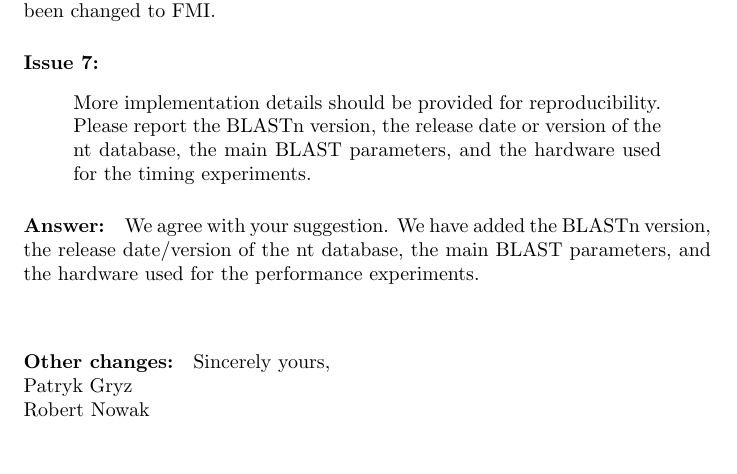
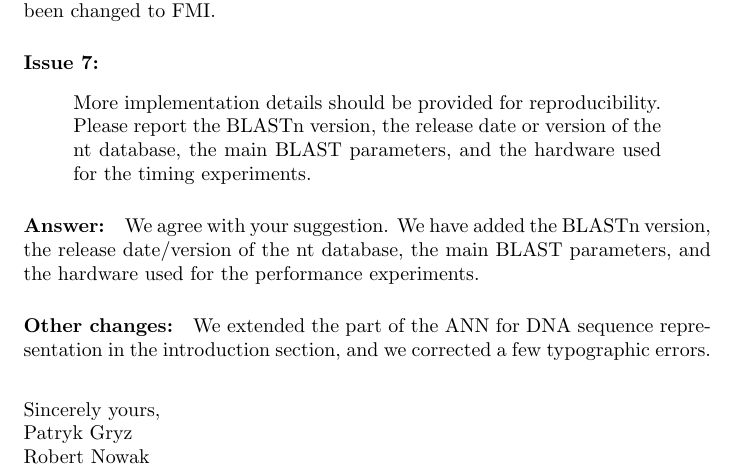
Before and after one commit to pfgryz/exquisitor, a LaTeX document (article-submission/answer.tex): part of page 4 of 7, cut so that both start at the same text, the shorter picture padded with empty space. Compiled offline with pdfLaTeX.

Commit message:
odpowiedz r1

```diff
--- a/article-submission/answer.tex
+++ b/article-submission/answer.tex
@@ -120,7 +120,7 @@ We agree with your suggestion. We have added the BLASTn version, the release dat
 
 
 \paragraph{Other changes:}
-
+We extended the part of the ANN for DNA sequence representation in the introduction section, and we corrected a few typographic errors.
 
 \vspace{0.25in}
 
```
